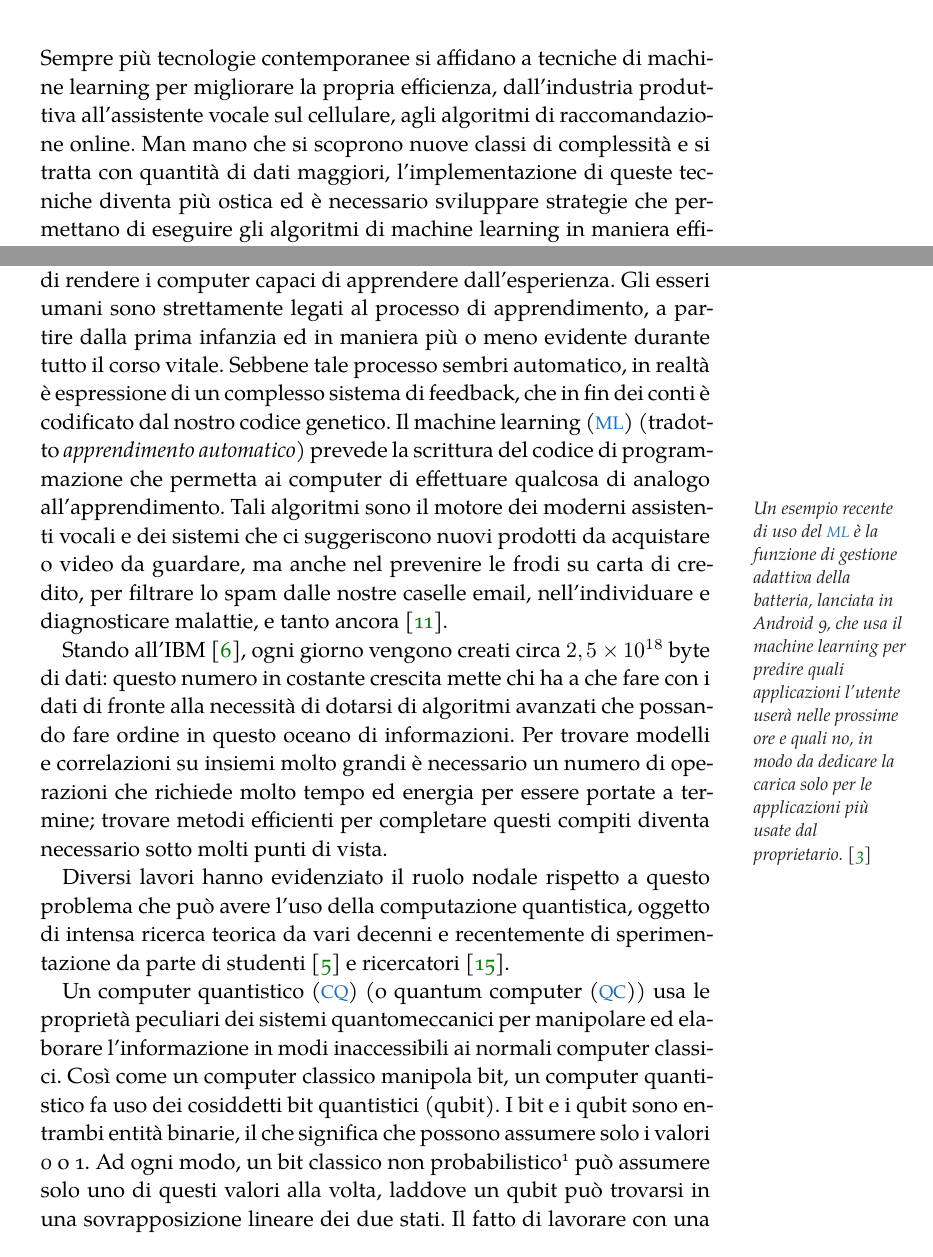
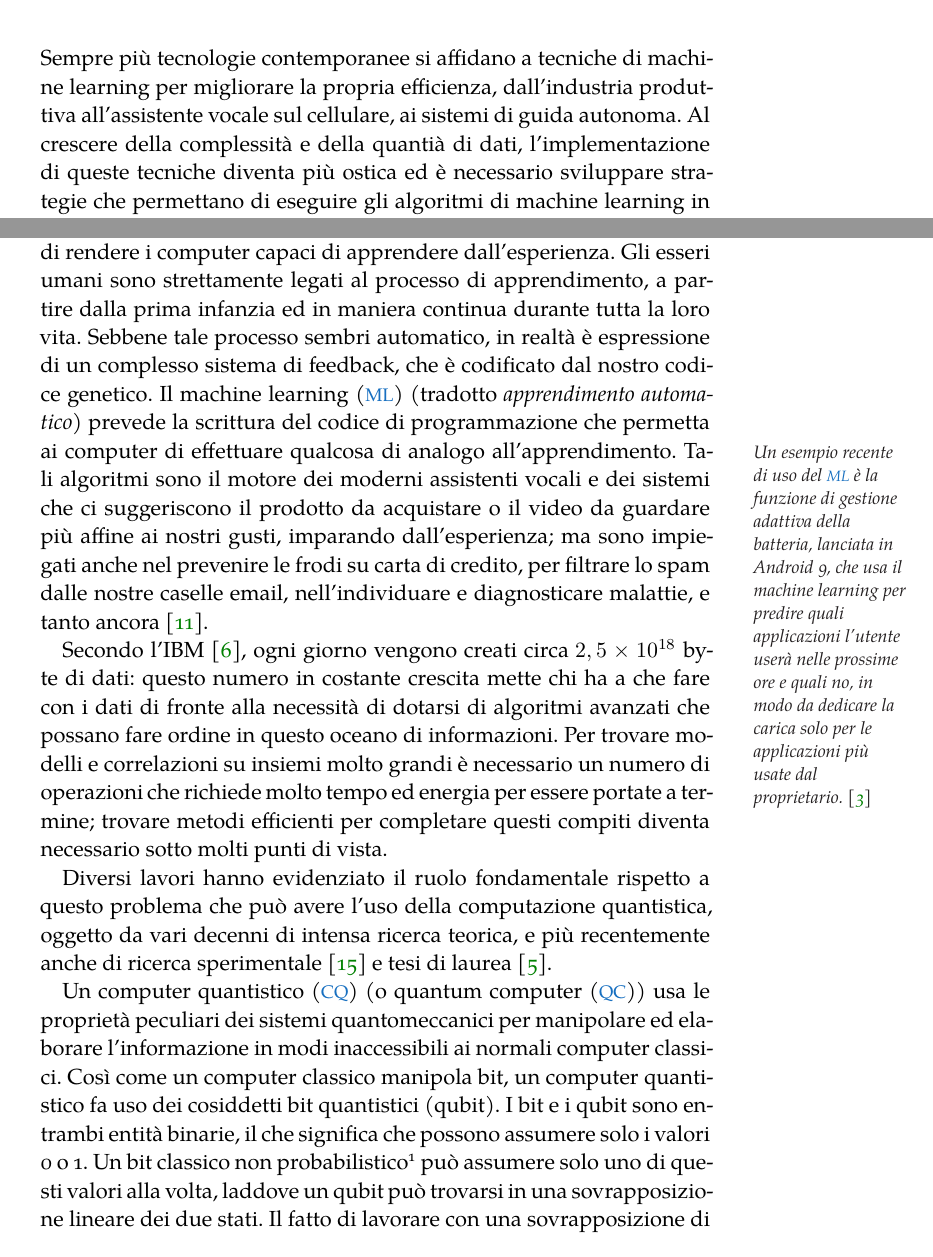
Before and after one commit to visika/Tesi, a LaTeX thesis (Latex/Tesi.tex, which reads Latex/Chapters/Introduzione.tex, Latex/FrontBackmatter/Abstract.tex, Latex/classicthesis-config.tex): two parts of pages 5 and 13 of 51, joined at a grey line, cut so that both start at the same text. Compiled offline with XeLaTeX; a missing font is replaced by an installed copy or a similar font.

Commit message:
Apply corrections to thesis text
From revision by supervisor

```diff
--- a/Latex/Chapters/Introduzione.tex
+++ b/Latex/Chapters/Introduzione.tex
@@ -23,11 +23,9 @@ Chiunque abbia un cellulare di nuova generazione è venuto in contatto con il
 campo del machine learning, la disciplina che si pone l'obiettivo di rendere
 i computer capaci di apprendere dall'esperienza.
 Gli esseri umani sono strettamente legati al processo di apprendimento, a
-partire dalla prima infanzia ed in maniera più o meno evidente durante
-tutto il corso vitale.
+partire dalla prima infanzia ed in maniera continua durante tutta la loro vita.
 Sebbene tale processo sembri automatico, in realtà è espressione di un
-complesso sistema di feedback, che in fin dei conti è codificato dal
-nostro codice genetico.
+complesso sistema di feedback, che è codificato dal nostro codice genetico.
 Il \ac{ML} (tradotto \emph{apprendimento automatico}) prevede la scrittura
 del codice di programmazione che permetta
 ai computer di effettuare qualcosa di analogo all'apprendimento.
@@ -36,7 +34,8 @@ lanciata in Android 9, che usa il machine learning per predire quali applicazion
 l'utente userà nelle prossime ore e quali no, in modo da dedicare la carica solo per le
 applicazioni più usate dal proprietario. \cite{android10}}
 Tali algoritmi sono il motore dei moderni assistenti vocali e dei sistemi
-che ci suggeriscono nuovi prodotti da acquistare o video da guardare, ma anche
+che ci suggeriscono il prodotto da acquistare o il video da guardare più affine ai nostri gusti,
+imparando dall'esperienza; ma sono impiegati anche
 nel prevenire le frodi su carta di credito, per filtrare lo spam dalle nostre caselle
 email, nell'individuare e diagnosticare malattie, e tanto ancora \cite{pml}.
 
@@ -55,25 +54,25 @@ email, nell'individuare e diagnosticare malattie, e tanto ancora \cite{pml}.
 % Tali algoritmi formano il nucleo di p.e. motori di riconoscimento del linguaggio % parola
 % umano e di raccomandazione come quelli usati da Amazon. % Fonti
 
-Stando all'IBM \cite{ibm-big-data}, ogni giorno vengono creati circa $2,5\times10^{18}$ byte di dati:
+Secondo l'IBM \cite{ibm-big-data}, ogni giorno vengono creati circa $2,5\times10^{18}$ byte di dati:
 questo numero in costante crescita mette chi ha a che fare con i dati di fronte
-alla necessità di dotarsi di algoritmi avanzati che possando fare ordine in questo
+alla necessità di dotarsi di algoritmi avanzati che possano fare ordine in questo
 oceano di informazioni. Per trovare modelli e correlazioni su insiemi molto grandi
 è necessario un numero di operazioni che richiede molto tempo ed
 energia per essere portate a termine; trovare metodi efficienti per completare
 questi compiti diventa necessario sotto molti punti di vista.
 
-Diversi lavori hanno evidenziato il ruolo nodale rispetto a questo problema
+Diversi lavori hanno evidenziato il ruolo fondamentale rispetto a questo problema
 che può avere l'uso della computazione quantistica,
-oggetto di intensa ricerca teorica da vari decenni
-e recentemente di sperimentazione da parte di studenti \cite{fingerhuth} e ricercatori \cite{schuld}.
+oggetto da vari decenni di intensa ricerca teorica,
+e più recentemente anche di ricerca sperimentale \cite{schuld} e tesi di laurea \cite{fingerhuth}.
 
 Un \ac{CQ} (o \ac{QC}) usa le proprietà peculiari dei sistemi quantomeccanici per manipolare
 ed elaborare l'informazione in modi inaccessibili ai normali computer classici.
 Così come un computer classico manipola bit, un computer quantistico fa uso dei
 cosiddetti bit quantistici (qubit). I bit e i qubit sono entrambi entità binarie,
-il che significa che possono assumere solo i valori 0 o 1. Ad ogni modo, un bit
-classico non probabilistico\footnote{Per informazioni sui bit classici
+il che significa che possono assumere solo i valori 0 o 1.
+Un bit classico non probabilistico\footnote{Per informazioni sui bit classici
 probabilitici si faccia riferimento alla sezione 3.2 di \cite{mannucci}.}
 può assumere solo uno di questi valori alla volta,
 laddove un qubit può trovarsi in una sovrapposizione lineare dei due stati.
--- a/Latex/FrontBackmatter/Abstract.tex
+++ b/Latex/FrontBackmatter/Abstract.tex
@@ -13,9 +13,9 @@
 %enuncia il problema
 Sempre più tecnologie contemporanee si affidano a tecniche di machine
 learning per migliorare la propria efficienza, dall'industria produttiva
-all'assistente vocale sul cellulare, agli algoritmi di raccomandazione online.
-Man mano che si scoprono nuove classi di complessità e si tratta con
-quantità di dati maggiori, l'implementazione di queste tecniche diventa più
+all'assistente vocale sul cellulare, ai sistemi di guida autonoma.
+Al crescere della complessità e della quantià di dati,
+l'implementazione di queste tecniche diventa più
 ostica ed è necessario sviluppare strategie che permettano di eseguire
 gli algoritmi di machine learning in maniera efficiente.
 Il quantum machine learning impiega le proprietà di parallelizzazione del
--- a/Latex/classicthesis-config.tex
+++ b/Latex/classicthesis-config.tex
@@ -29,7 +29,7 @@
 % (see ClassicThesis.pdf for more information):
 % ****************************************************************************************************
 \PassOptionsToPackage{
-  drafting=false,    % print version information on the bottom of the pages
+  drafting=true,    % print version information on the bottom of the pages
   tocaligned=false, % the left column of the toc will be aligned (no indentation)
   dottedtoc=false,  % page numbers in ToC flushed right
   eulerchapternumbers=true, % use AMS Euler for chapter font (otherwise Palatino)
```
Also changed, not shown: Latex/Chapters/FondamentiTeorici.tex (+8 -8 lines), Latex/Chapters/Risultati.tex (+1 -1 lines), Latex/Tesi_final.pdf (added), Latex/Chapters/Introduzione.tex (14 more changed lines).
